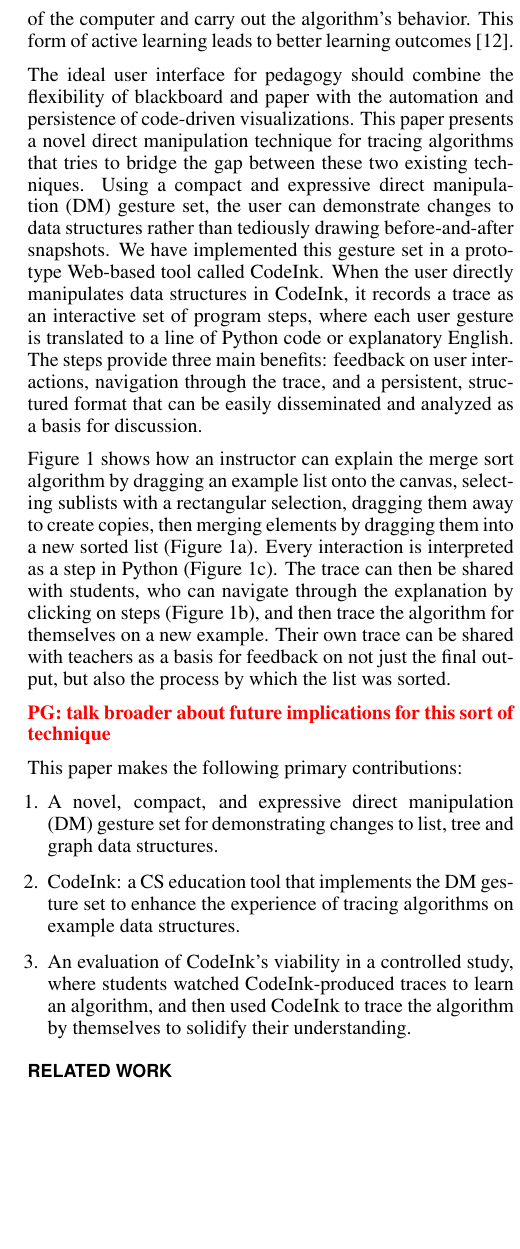
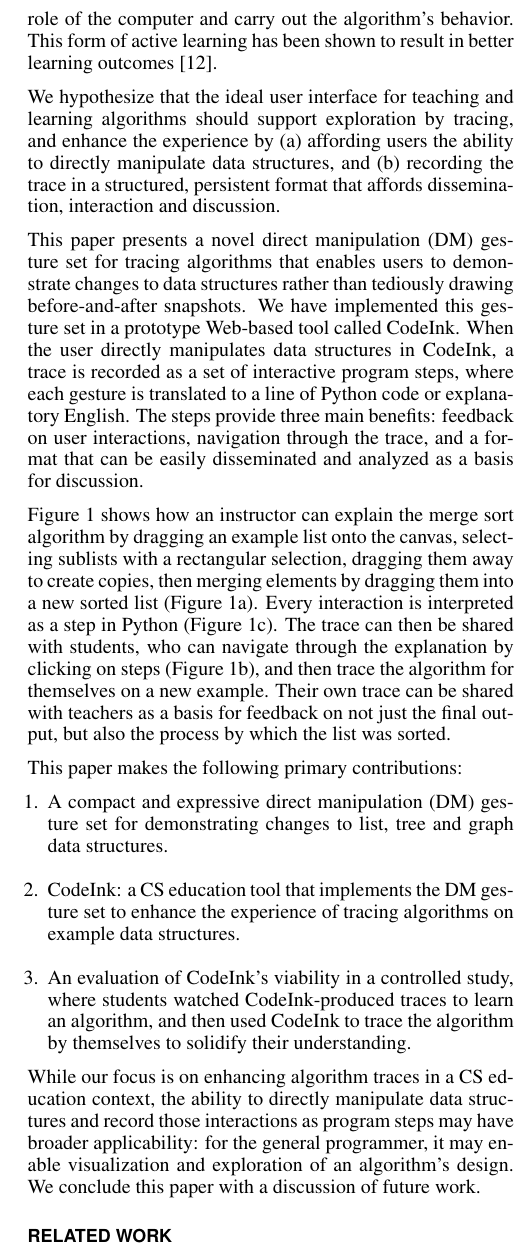
Before and after one commit to jeremysc/codeink-uist, a LaTeX document (codeinkUIST.tex, which reads intro.tex): part of one column of page 2 of 10, cut so that both start at the same text, the shorter picture padded with empty space. Compiled offline with pdfLaTeX.

Commit message:
the dream

```diff
--- a/intro.tex
+++ b/intro.tex
@@ -56,24 +56,24 @@
 algorithm should be explained and learned. Also, watching a
 visualization is passive learning, whereas tracing requires the student
 to play the role of the computer and carry out the algorithm's behavior.
-This form of active learning leads to better learning
+This form of active learning has been shown to result in better learning
 outcomes~\cite{Sorva2012Diss}.
 
-The ideal user interface for pedagogy should combine the flexibility of
-blackboard and paper with the automation and persistence of code-driven
-visualizations. This paper presents a novel direct manipulation
-technique for tracing algorithms that tries to bridge the gap between
-these two existing techniques. Using a compact and expressive direct
-manipulation (DM) gesture set, the user can demonstrate changes to data
-structures rather than tediously drawing before-and-after snapshots. We
-have implemented this gesture set in a prototype Web-based tool called
-CodeInk. When the user directly manipulates data structures in CodeInk,
-it records a trace as an interactive set of program steps, where each
-user gesture is translated to a line of Python code or explanatory
-English. The steps provide three main benefits: feedback on user
-interactions, navigation through the trace, and a persistent, structured
-format that can be easily disseminated and analyzed as a basis for
-discussion.
+We hypothesize that the ideal user interface for teaching and learning
+algorithms should support exploration by tracing, and enhance the experience by
+(a) affording users the ability to directly manipulate data structures, and
+(b) recording the trace in a structured, persistent format that affords
+dissemination, interaction and discussion.
+
+This paper presents a novel direct manipulation (DM) gesture set for tracing
+algorithms that enables users to demonstrate changes to data structures rather
+than tediously drawing before-and-after snapshots. We have implemented this
+gesture set in a prototype Web-based tool called CodeInk. When the user directly
+manipulates data structures in CodeInk, a trace is recorded as a set of
+interactive program steps, where each gesture is translated to a line of Python
+code or explanatory English. The steps provide three main benefits: feedback on
+user interactions, navigation through the trace, and a format that can be easily
+disseminated and analyzed as a basis for discussion.
 
 \fig{fig:codeink-intro} shows how an instructor can explain the merge
 sort algorithm by dragging an example list onto the canvas, selecting
@@ -87,25 +87,12 @@
 for feedback on not just the final output, but also the process by which
 the list was sorted.
 
-%We have built CodeInk, a system that enables teachers and students to trace an
-%algorithm's behavior by directly manipulating visual objects on a stage. The
-%objects represent data structures as they are typically drawn (lists, trees,
-%graphs) and can be manipulated using a set of DM gestures to demonstrate
-%concrete changes to values and pointer assignments. CodeInk translates all
-%interactions into a list of steps, which can be used to navigate through the
-%algorithm's trace. In the case where a student is tracing the algorithm's
-%behavior, the steps capture their understanding in a structured format, making
-%the demonstration analyzable where screencasts, and audio/video recordings are
-%not.
-
-\pg{talk broader about future implications for this sort of technique}
-
 This paper makes the following primary contributions:
 
 \begin{enumerate} %\itemsep1pt
 
-\item A novel, compact, and expressive direct manipulation (DM) gesture
-set for demonstrating changes to list, tree and graph data structures.
+\item A compact and expressive direct manipulation (DM) gesture set for
+demonstrating changes to list, tree and graph data structures.
 
 \item CodeInk: a CS education tool that implements the DM gesture set to
 enhance the experience of tracing algorithms on example data structures.
@@ -116,3 +103,10 @@
 understanding.
 
 \end{enumerate}
+
+% \pg{talk broader about future implications for this sort of technique}
+While our focus is on enhancing algorithm traces in a CS education context, the
+ability to directly manipulate data structures and record those interactions as
+program steps may have broader applicability: for the general programmer, it may
+enable visualization and exploration of an algorithm's design. We conclude this
+paper with a discussion of future work.
```
Also changed, not shown: intro.tex (4 more changed lines).
